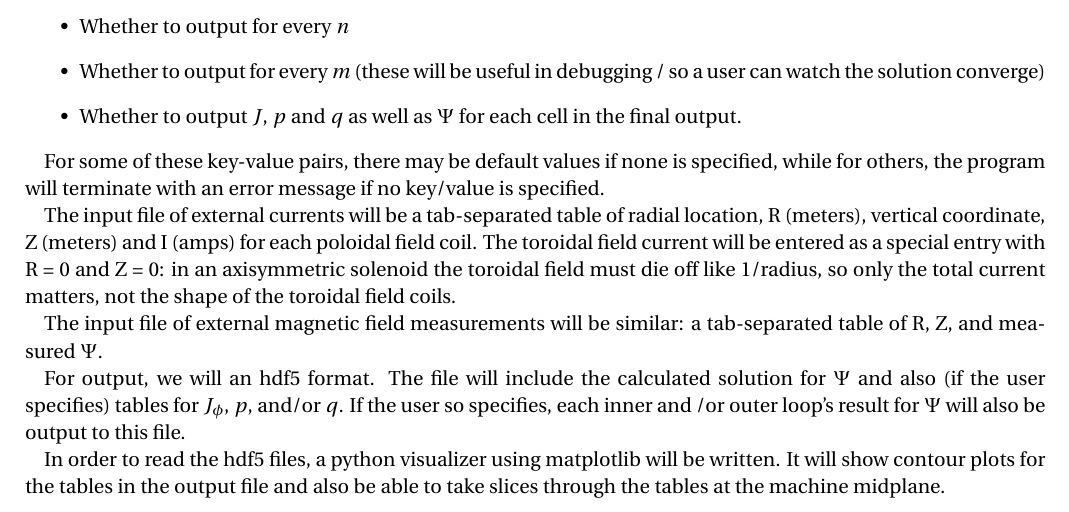
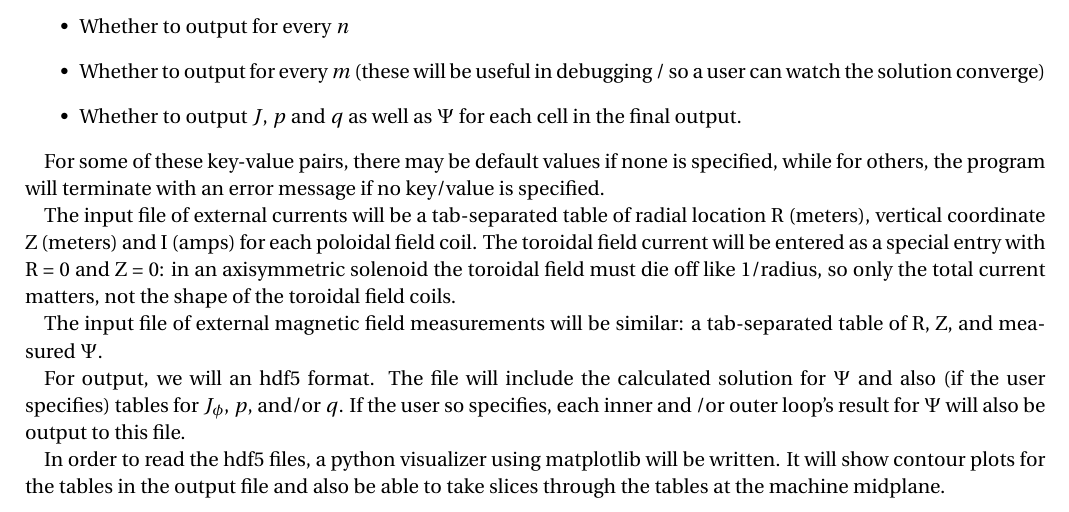
Before and after one commit to jonngwx/grad-shafranov, a LaTeX document (Design Document/Design_Document.tex): part of page 4 of 6, cut so that both start at the same text. Compiled offline with pdfLaTeX.

Commit message:
removed two commas in explanation of external coil input file

```diff
--- a/Design Document/Design_Document.tex
+++ b/Design Document/Design_Document.tex
@@ -219,7 +219,7 @@ The text file will contain key-value pairs including
 
 For some of these key-value pairs, there may be default values if none is specified, while for others, the program will terminate with an error message if no key/value is specified.
 
-The input file of external currents will be a tab-separated table of radial location, R (meters), vertical coordinate, Z (meters) and I (amps) for each poloidal field coil. The toroidal field current will be entered as a special entry with R = 0 and Z = 0: in an axisymmetric solenoid the toroidal field must die off like 1/radius, so only the total current matters, not the shape of the toroidal field coils.
+The input file of external currents will be a tab-separated table of radial location R (meters), vertical coordinate Z (meters) and I (amps) for each poloidal field coil. The toroidal field current will be entered as a special entry with R = 0 and Z = 0: in an axisymmetric solenoid the toroidal field must die off like 1/radius, so only the total current matters, not the shape of the toroidal field coils.
 
 The input file of external magnetic field measurements will be similar: a tab-separated table of R, Z, and measured $\Psi$.
 
```
